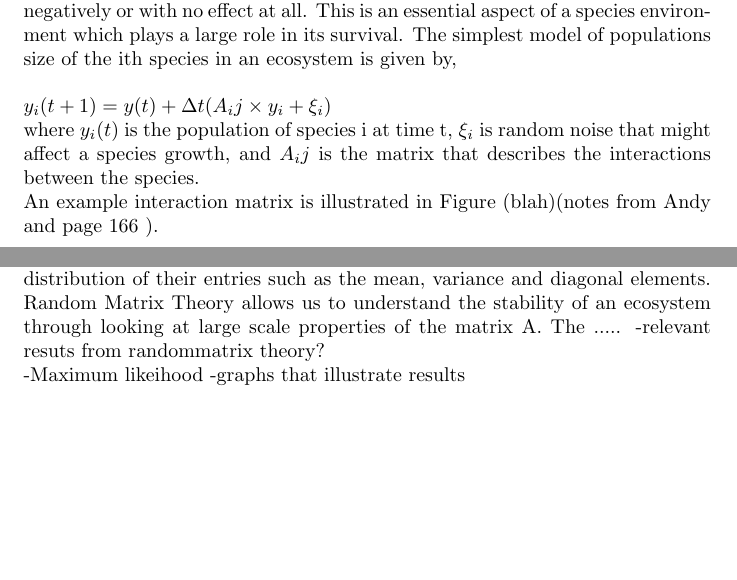
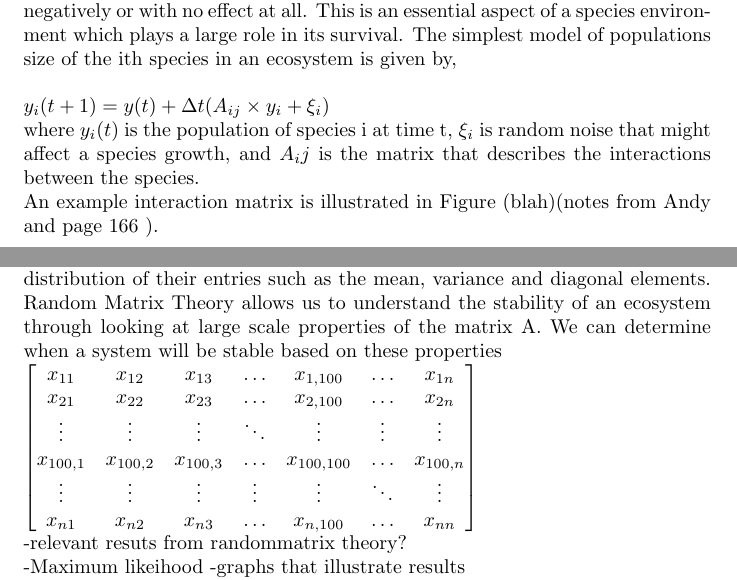
Before and after one commit to ndorilas2014/RMTProject, a LaTeX paper (MS/RMT Project Paper.tex): two parts of pages 1 and 2 of 3 before the commit and two parts of pages 1 and 2 of 4 after it, joined at a grey line, cut so that both start at the same text, the shorter picture padded with empty space. Compiled offline with pdfLaTeX.

```diff
--- a/MS/RMT Project Paper.tex
+++ b/MS/RMT Project Paper.tex
@@ -44,7 +44,16 @@
 \hfill\break
 (Explain what would happen for a couple different values)\hfill\break
 -motivation?\hfill\break
-In biological systems many aspects of the environment and growth process are random, large and can vary over space and time. On top of that, the stability of a biological system is very pertinent, in an ecological context it determines the survival of species. Generally we look at the "community matrix", which for a population of S species includes S equations for population growth. The community matrix looks at equilibrium solutions for these equations in small perturbations around the equilibria. We say it is stable if when starting close to an equilibrium we stay close to that equilibria. Local stability can be determined by the eigenvalues of the is matrix M.  For higher dimensions, there is the exact entries of the matrix matter less than certain aspects about the distribution of their entries such as the mean, variance and diagonal elements. Random Matrix Theory allows us to understand the stability of an ecosystem through looking at large scale properties of the matrix A. The .....
+In biological systems many aspects of the environment and growth process are random, large and can vary over space and time. On top of that, the stability of a biological system is very pertinent, in an ecological context it determines the survival of species. Generally we look at the "community matrix", which for a population of S species includes S equations for population growth. The community matrix looks at equilibrium solutions for these equations in small perturbations around the equilibria. We say it is stable if when starting close to an equilibrium we stay close to that equilibria. Local stability can be determined by the eigenvalues of the is matrix M.  For higher dimensions, there is the exact entries of the matrix matter less than certain aspects about the distribution of their entries such as the mean, variance and diagonal elements. Random Matrix Theory allows us to understand the stability of an ecosystem through looking at large scale properties of the matrix A. We can determine when a system will be stable based on these properties\hfill\break
+\begin{bmatrix}
+   x_{11} & x_{12} & x_{13} & \dots &x_{1, 100}&\dots & x_{1n} \\
+    x_{21} & x_{22} & x_{23} & \dots &x_{2,100}&\dots & x_{2n} \\
+    \vdots & \vdots & \vdots & \ddots & \vdots &\vdots&\vdots \\
+x_{100,1}&x_{100,2}&x_{100,3} &\dots & x_{100,100}&\dots& x_{100,n}\\
+\vdots & \vdots& \vdots& \vdots& \vdots &\ddots&\vdots \\
+    x_{n1} & x_{n2} & x_{n3} & \dots &x_{n,100}&\dots & x_{nn}
+\end{bmatrix}
+\hfill\break
 -relevant resuts from randommatrix theory?\hfill\break
 -Maximum likeihood
 -graphs that illustrate results\hfill\break
```
Also changed, not shown: Data/Plots/Population Fluctuations of S Species vs. Time.jpeg (added), MS/RMT Project Paper.pdf, MS/RMT Project Paper.tex (2 more changed lines), 15 other files.
